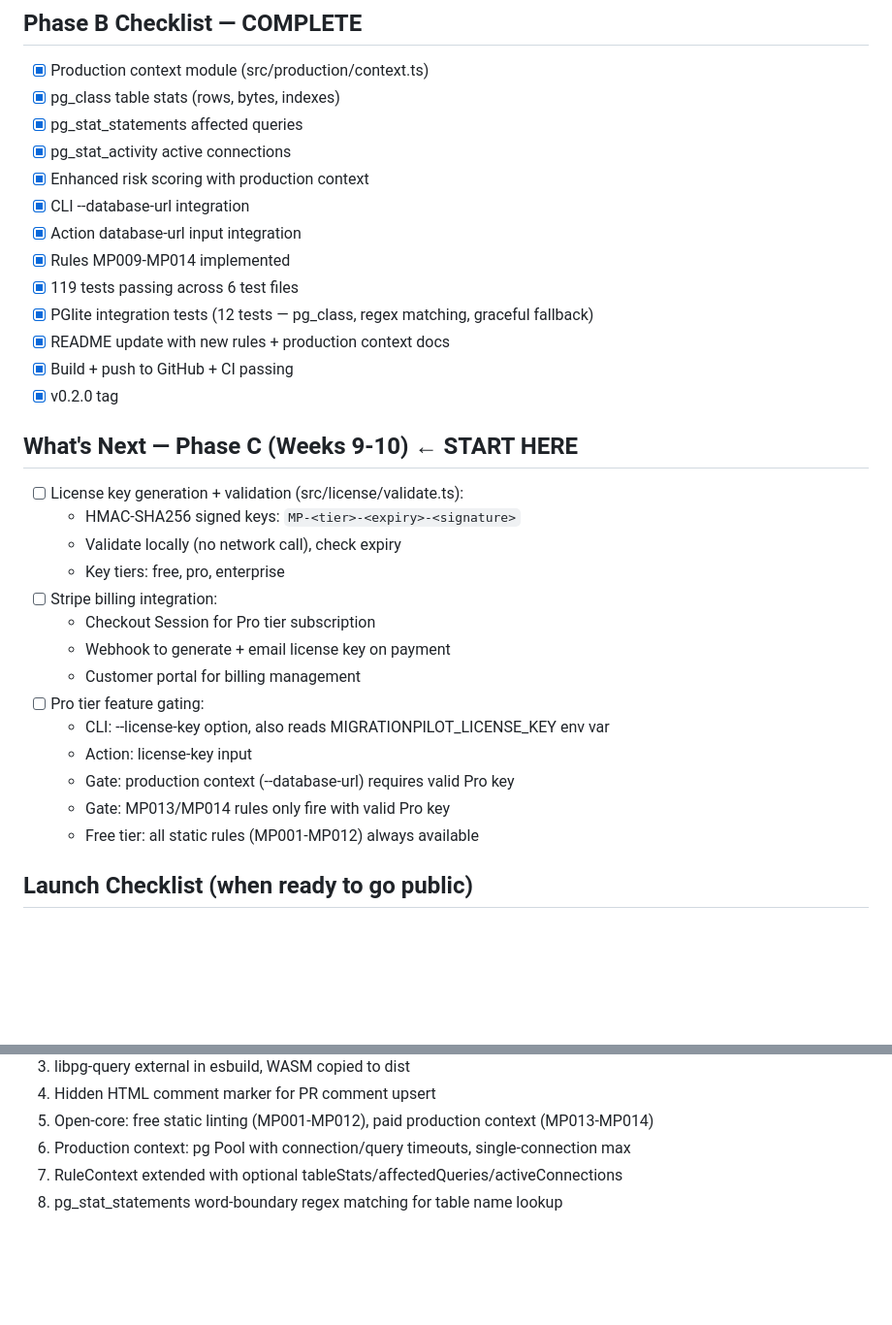
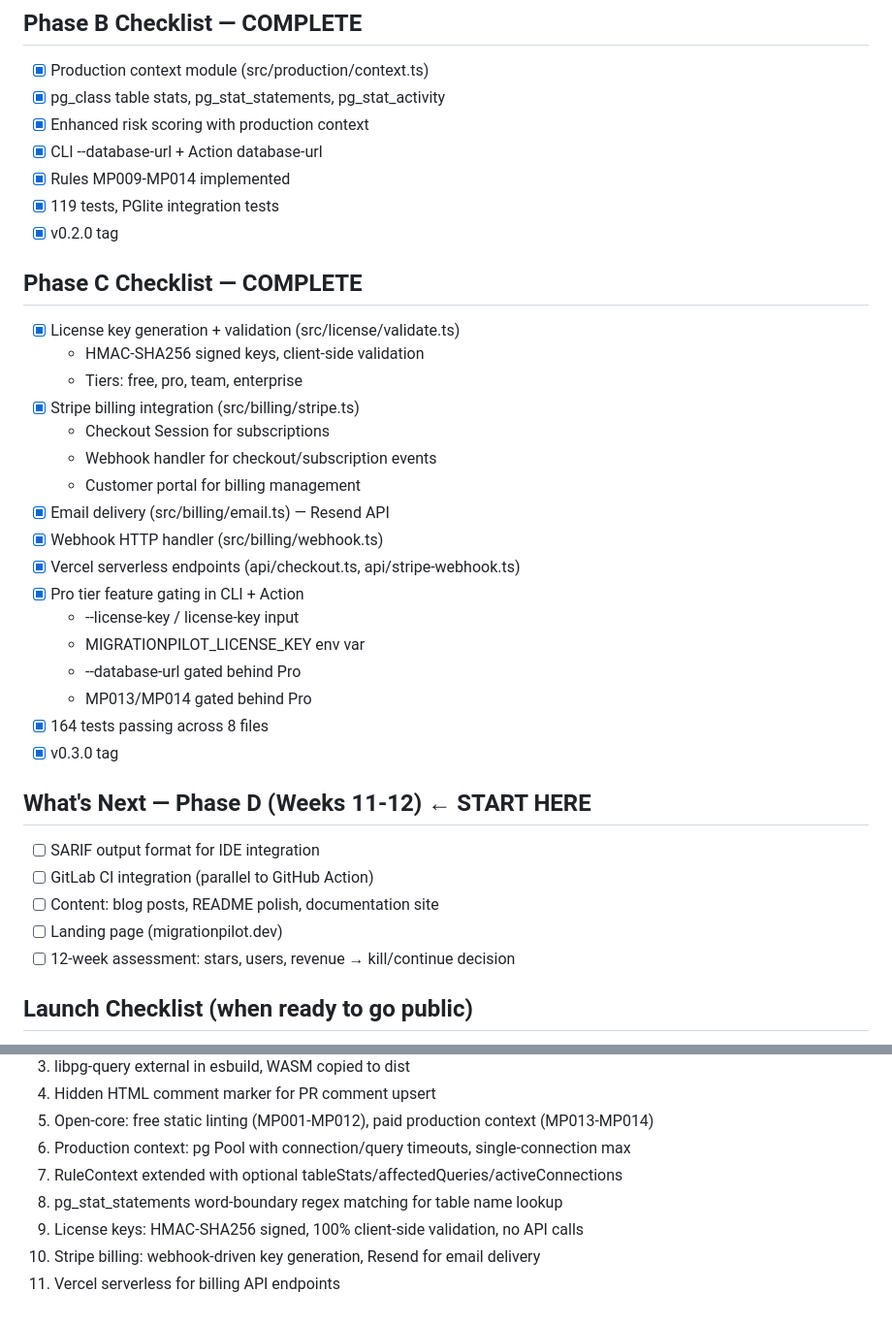
Before and after one commit to mickelsamuel/migrationpilot, a Markdown page: PROGRESS.md, 2 parts joined by grey strips. Shown at 97% size. Rendered like a GitHub page; blank space fills up the shorter version.

```diff
--- a/PROGRESS.md
+++ b/PROGRESS.md
@@ -81,34 +90,38 @@
 
 ## Phase B Checklist — COMPLETE
 - [x] Production context module (src/production/context.ts)
-- [x] pg_class table stats (rows, bytes, indexes)
-- [x] pg_stat_statements affected queries
-- [x] pg_stat_activity active connections
+- [x] pg_class table stats, pg_stat_statements, pg_stat_activity
 - [x] Enhanced risk scoring with production context
-- [x] CLI --database-url integration
-- [x] Action database-url input integration
+- [x] CLI --database-url + Action database-url
 - [x] Rules MP009-MP014 implemented
-- [x] 119 tests passing across 6 test files
-- [x] PGlite integration tests (12 tests — pg_class, regex matching, graceful fallback)
-- [x] README update with new rules + production context docs
-- [x] Build + push to GitHub + CI passing
+- [x] 119 tests, PGlite integration tests
 - [x] v0.2.0 tag
 
-## What's Next — Phase C (Weeks 9-10) ← START HERE
-- [ ] License key generation + validation (src/license/validate.ts):
-  - HMAC-SHA256 signed keys: `MP-<tier>-<expiry>-<signature>`
-  - Validate locally (no network call), check expiry
-  - Key tiers: free, pro, enterprise
-- [ ] Stripe billing integration:
-  - Checkout Session for Pro tier subscription
-  - Webhook to generate + email license key on payment
+## Phase C Checklist — COMPLETE
+- [x] License key generation + validation (src/license/validate.ts)
+  - HMAC-SHA256 signed keys, client-side validation
+  - Tiers: free, pro, team, enterprise
+- [x] Stripe billing integration (src/billing/stripe.ts)
+  - Checkout Session for subscriptions
+  - Webhook handler for checkout/subscription events
   - Customer portal for billing management
-- [ ] Pro tier feature gating:
-  - CLI: --license-key option, also reads MIGRATIONPILOT_LICENSE_KEY env var
-  - Action: license-key input
-  - Gate: production context (--database-url) requires valid Pro key
-  - Gate: MP013/MP014 rules only fire with valid Pro key
-  - Free tier: all static rules (MP001-MP012) always available
+- [x] Email delivery (src/billing/email.ts) — Resend API
+- [x] Webhook HTTP handler (src/billing/webhook.ts)
+- [x] Vercel serverless endpoints (api/checkout.ts, api/stripe-webhook.ts)
+- [x] Pro tier feature gating in CLI + Action
+  - --license-key / license-key input
+  - MIGRATIONPILOT_LICENSE_KEY env var
+  - --database-url gated behind Pro
+  - MP013/MP014 gated behind Pro
+- [x] 164 tests passing across 8 files
+- [x] v0.3.0 tag
+
+## What's Next — Phase D (Weeks 11-12) ← START HERE
+- [ ] SARIF output format for IDE integration
+- [ ] GitLab CI integration (parallel to GitHub Action)
+- [ ] Content: blog posts, README polish, documentation site
+- [ ] Landing page (migrationpilot.dev)
+- [ ] 12-week assessment: stars, users, revenue → kill/continue decision
 
 ## Launch Checklist (when ready to go public)
 - [ ] Make repo public
@@ -172,3 +187,6 @@
 6. Production context: pg Pool with connection/query timeouts, single-connection max
 7. RuleContext extended with optional tableStats/affectedQueries/activeConnections
 8. pg_stat_statements word-boundary regex matching for table name lookup
+9. License keys: HMAC-SHA256 signed, 100% client-side validation, no API calls
+10. Stripe billing: webhook-driven key generation, Resend for email delivery
+11. Vercel serverless for billing API endpoints
```
Also changed, not shown: other parts of PROGRESS.md (+60 -49 lines).
